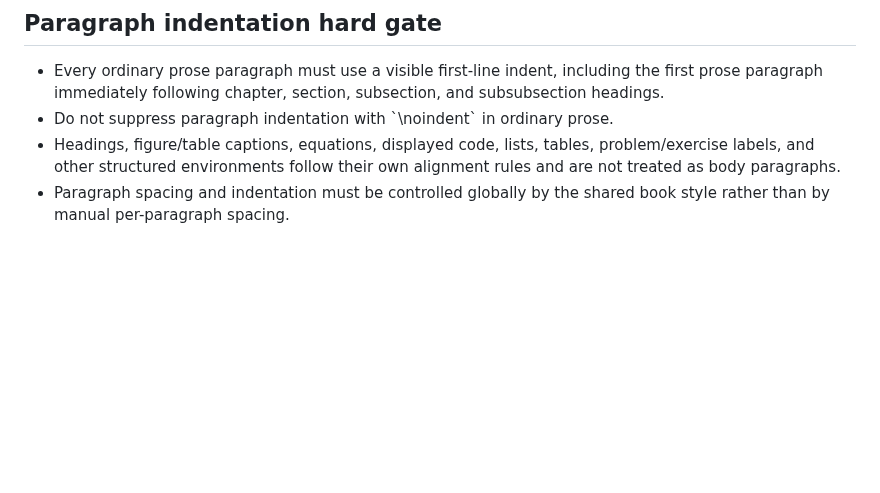
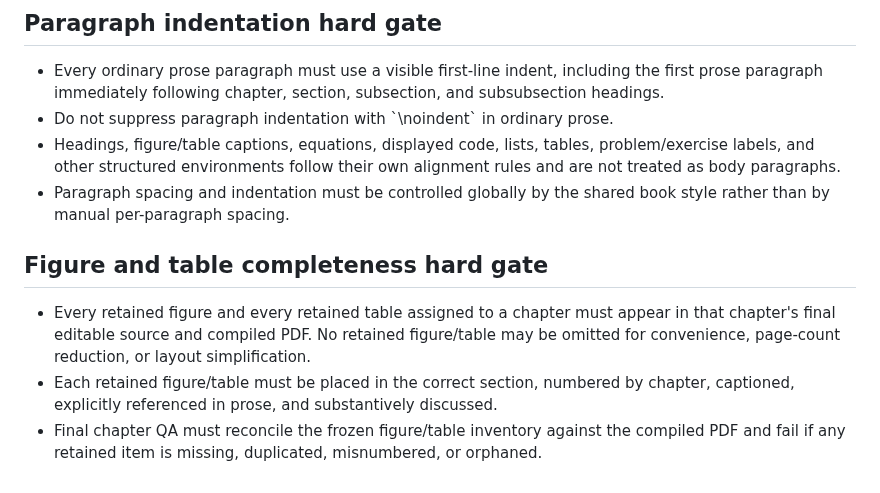
Before and after one commit to JLondon11/AppliedML, a Markdown page: book/qa/FINAL_PUBLICATION_RECOVERY_RULES.md, the part around the change. Drawn GitHub-style; blank space fills up the shorter version.

Commit message:
Require every retained figure and table in final chapter PDFs

```diff
--- a/book/qa/FINAL_PUBLICATION_RECOVERY_RULES.md
+++ b/book/qa/FINAL_PUBLICATION_RECOVERY_RULES.md
@@ -98,3 +98,9 @@ Later Pass15/Pass16 packages, accepted figure ZIPs, QA reports, and Book Editing
 - Do not suppress paragraph indentation with \`\\noindent\` in ordinary prose.
 - Headings, figure/table captions, equations, displayed code, lists, tables, problem/exercise labels, and other structured environments follow their own alignment rules and are not treated as body paragraphs.
 - Paragraph spacing and indentation must be controlled globally by the shared book style rather than by manual per-paragraph spacing.
+
+
+## Figure and table completeness hard gate
+- Every retained figure and every retained table assigned to a chapter must appear in that chapter's final editable source and compiled PDF. No retained figure/table may be omitted for convenience, page-count reduction, or layout simplification.
+- Each retained figure/table must be placed in the correct section, numbered by chapter, captioned, explicitly referenced in prose, and substantively discussed.
+- Final chapter QA must reconcile the frozen figure/table inventory against the compiled PDF and fail if any retained item is missing, duplicated, misnumbered, or orphaned.
```
